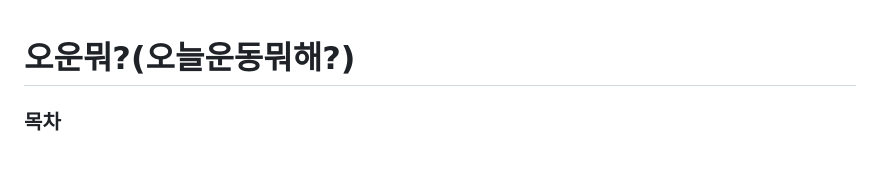
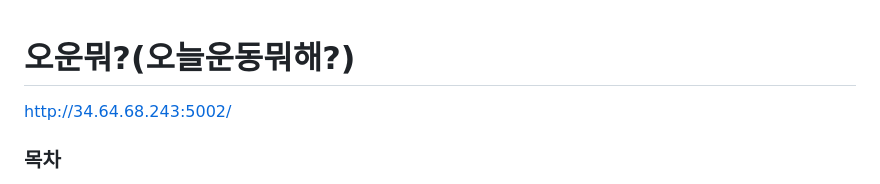
Before and after one commit to GyeongJoon/Exercis_today-Web, a Markdown page: README.md, the part around the change. Rendered like a GitHub page; blank space fills up the shorter version.

```diff
--- a/README.md
+++ b/README.md
@@ -1,4 +1,7 @@
 # 오운뭐?(오늘운동뭐해?)
+
+http://34.64.68.243:5002/
+
 ### **목차**
 
 1.  개발 기간
```
